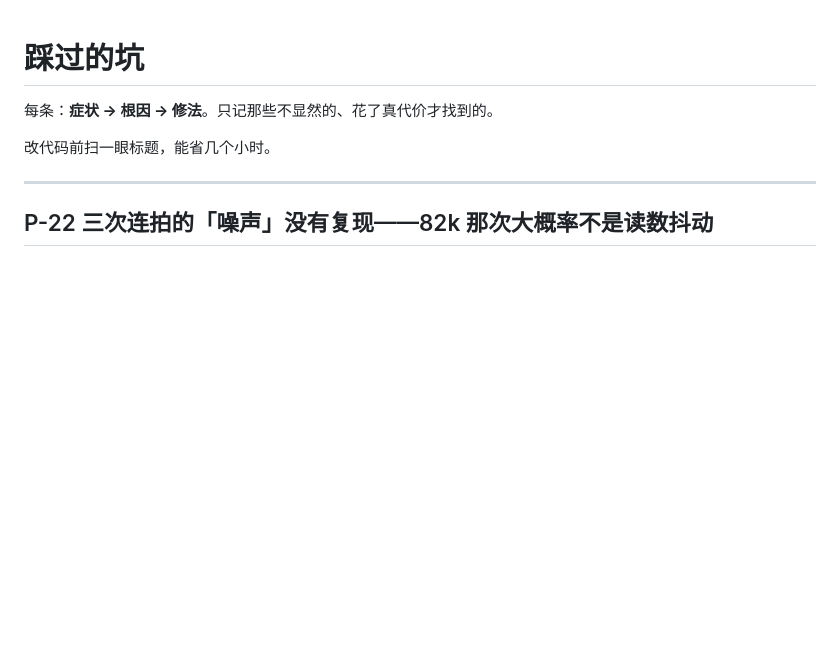
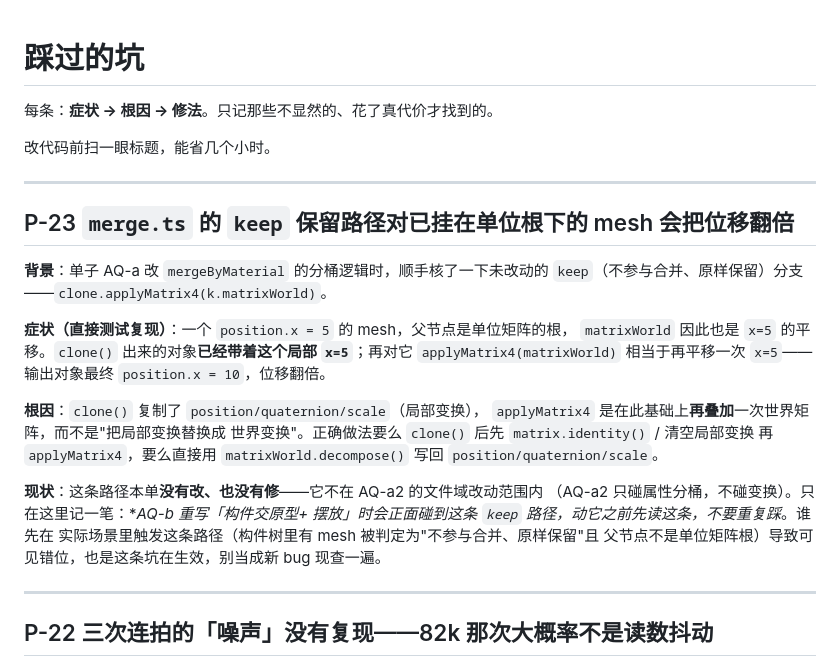
Before and after one commit to xemaya/daguanyuan, a Markdown page: docs/PITFALLS.md, the part around the change. Drawn GitHub-style; blank space fills up the shorter version.

Commit message:
docs: AK/AN1/AQ-a 合回记账 + P-23 merge.ts keep 路径位移翻倍坑
单子索引表更新为已合回状态；AQ-a 顺手核出 mergeByMaterial 的 keep
保留路径对非单位根下的 mesh 会 clone 局部变换后再叠一次 matrixWorld，
位移翻倍——记成 P-23，留给下一个碰 merge.ts 的单子（AQ-b）。

Co-Authored-By: Claude Sonnet 5 <noreply@anthropic.com>

```diff
--- a/docs/PITFALLS.md
+++ b/docs/PITFALLS.md
@@ -3,6 +3,30 @@
 每条：**症状 → 根因 → 修法**。只记那些不显然的、花了真代价才找到的。
 
 改代码前扫一眼标题，能省几个小时。
+
+---
+
+## P-23 `merge.ts` 的 `keep` 保留路径对已挂在单位根下的 mesh 会把位移翻倍
+
+**背景**：单子 AQ-a 改 `mergeByMaterial` 的分桶逻辑时，顺手核了一下未改动的
+`keep`（不参与合并、原样保留）分支——`clone.applyMatrix4(k.matrixWorld)`。
+
+**症状（直接测试复现）**：一个 `position.x = 5` 的 mesh，父节点是单位矩阵的根，
+`matrixWorld` 因此也是 `x=5` 的平移。`clone()` 出来的对象**已经带着这个局部
+`x=5`**；再对它 `applyMatrix4(matrixWorld)` 相当于再平移一次 `x=5`——
+输出对象最终 `position.x = 10`，位移翻倍。
+
+**根因**：`clone()` 复制了 `position/quaternion/scale`（局部变换），
+`applyMatrix4` 是在此基础上**再叠加**一次世界矩阵，而不是"把局部变换替换成
+世界变换"。正确做法要么 `clone()` 后先 `matrix.identity()` / 清空局部变换
+再 `applyMatrix4`，要么直接用 `matrixWorld.decompose()` 写回
+`position/quaternion/scale`。
+
+**现状**：这条路径本单**没有改、也没有修**——它不在 AQ-a2 的文件域改动范围内
+（AQ-a2 只碰属性分桶，不碰变换）。只在这里记一笔：**AQ-b 重写「构件交原型+
+摆放」时会正面碰到这条 `keep` 路径，动它之前先读这条，不要重复踩*。谁先在
+实际场景里触发这条路径（构件树里有 mesh 被判定为"不参与合并、原样保留"且
+父节点不是单位矩阵根）导致可见错位，也是这条坑在生效，别当成新 bug 现查一遍。
 
 ---
 
```
Also changed, not shown: docs/reviews/2026-09-15-detail-review-response.md (+5 -4 lines).
